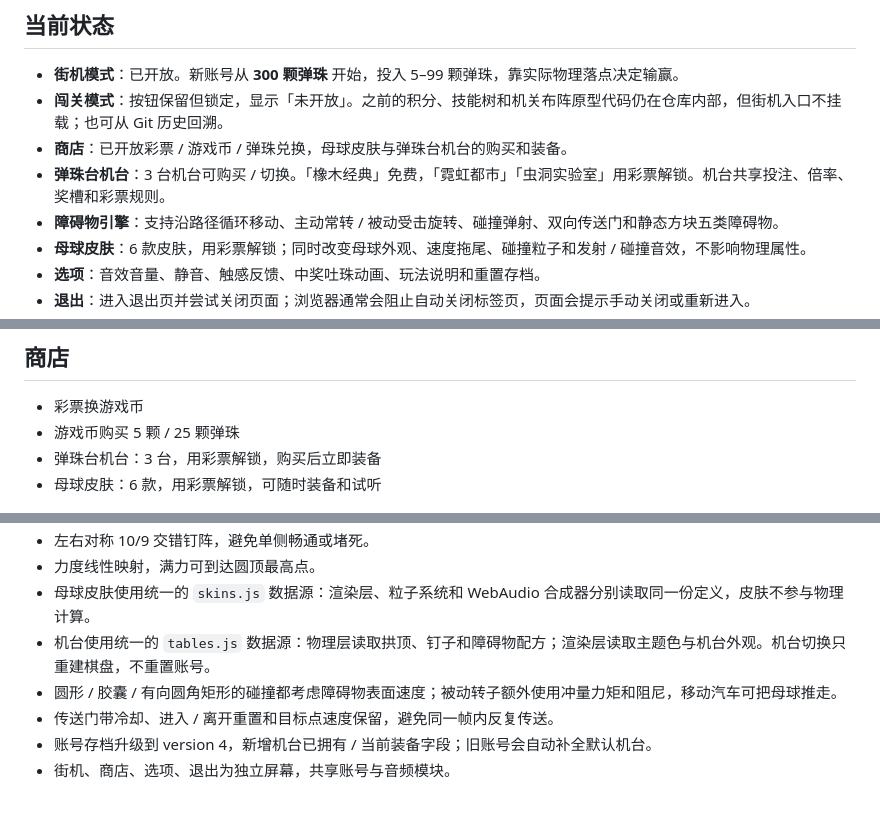
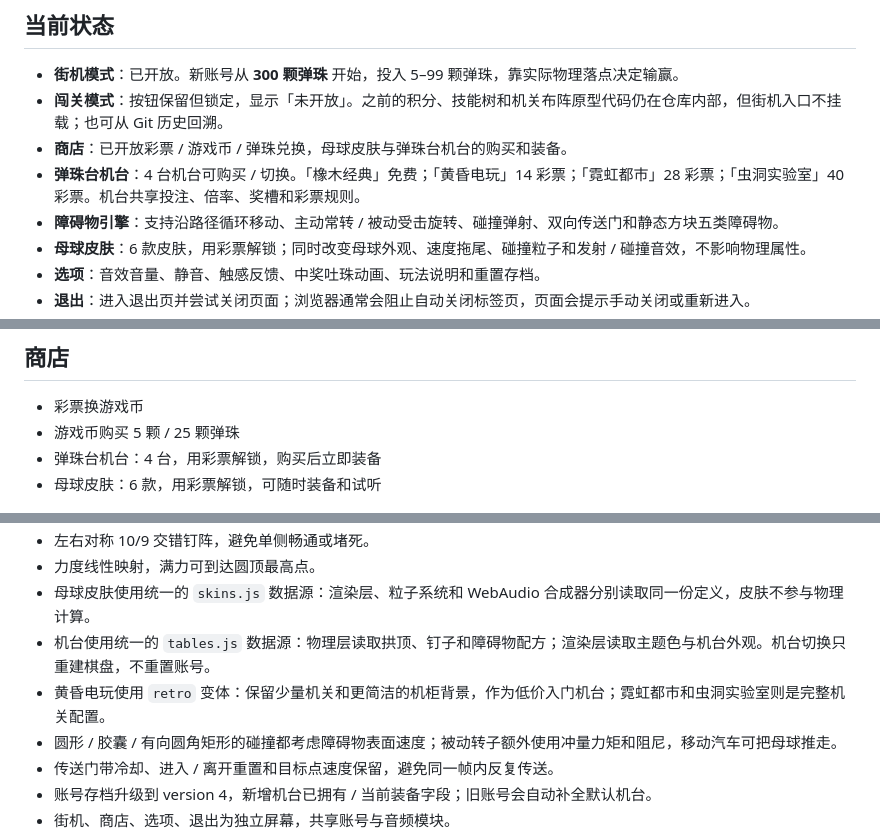
Before and after one commit to pepe-2026-coder/marble-drop, a Markdown page: README.md, 3 parts joined by grey strips. Rendered like a GitHub page; blank space fills up the shorter version.

```diff
--- a/README.md
+++ b/README.md
@@ -13,7 +13,7 @@
 - **街机模式**：已开放。新账号从 **300 颗弹珠** 开始，投入 5–99 颗弹珠，靠实际物理落点决定输赢。
 - **闯关模式**：按钮保留但锁定，显示「未开放」。之前的积分、技能树和机关布阵原型代码仍在仓库内部，但街机入口不挂载；也可从 Git 历史回溯。
 - **商店**：已开放彩票 / 游戏币 / 弹珠兑换，母球皮肤与弹珠台机台的购买和装备。
-- **弹珠台机台**：3 台机台可购买 / 切换。「橡木经典」免费，「霓虹都市」「虫洞实验室」用彩票解锁。机台共享投注、倍率、奖槽和彩票规则。
+- **弹珠台机台**：4 台机台可购买 / 切换。「橡木经典」免费；「黄昏电玩」14 彩票；「霓虹都市」28 彩票；「虫洞实验室」40 彩票。机台共享投注、倍率、奖槽和彩票规则。
 - **障碍物引擎**：支持沿路径循环移动、主动常转 / 被动受击旋转、碰撞弹射、双向传送门和静态方块五类障碍物。
 - **母球皮肤**：6 款皮肤，用彩票解锁；同时改变母球外观、速度拖尾、碰撞粒子和发射 / 碰撞音效，不影响物理属性。
 - **选项**：音效音量、静音、触感反馈、中奖吐珠动画、玩法说明和重置存档。
@@ -118,7 +121,7 @@ npm run check
 
 - 彩票换游戏币
 - 游戏币购买 5 颗 / 25 颗弹珠
-- 弹珠台机台：3 台，用彩票解锁，购买后立即装备
+- 弹珠台机台：4 台，用彩票解锁，购买后立即装备
 - 母球皮肤：6 款，用彩票解锁，可随时装备和试听
 
 ![商店](./preview-shop.png)
@@ -311,6 +314,7 @@ git push origin --delete feature/功能名      # 删除远端分支
 - 力度线性映射，满力可到达圆顶最高点。
 - 母球皮肤使用统一的 `skins.js` 数据源：渲染层、粒子系统和 WebAudio 合成器分别读取同一份定义，皮肤不参与物理计算。
 - 机台使用统一的 `tables.js` 数据源：物理层读取拱顶、钉子和障碍物配方；渲染层读取主题色与机台外观。机台切换只重建棋盘，不重置账号。
+- 黄昏电玩使用 `retro` 变体：保留少量机关和更简洁的机柜背景，作为低价入门机台；霓虹都市和虫洞实验室则是完整机关配置。
 - 圆形 / 胶囊 / 有向圆角矩形的碰撞都考虑障碍物表面速度；被动转子额外使用冲量力矩和阻尼，移动汽车可把母球推走。
 - 传送门带冷却、进入 / 离开重置和目标点速度保留，避免同一帧内反复传送。
 - 账号存档升级到 version 4，新增机台已拥有 / 当前装备字段；旧账号会自动补全默认机台。
```
Also changed, not shown: other parts of README.md (+8 -5 lines), preview-table-dusk.png (added), preview-tables-shop.png, 4 other files.
